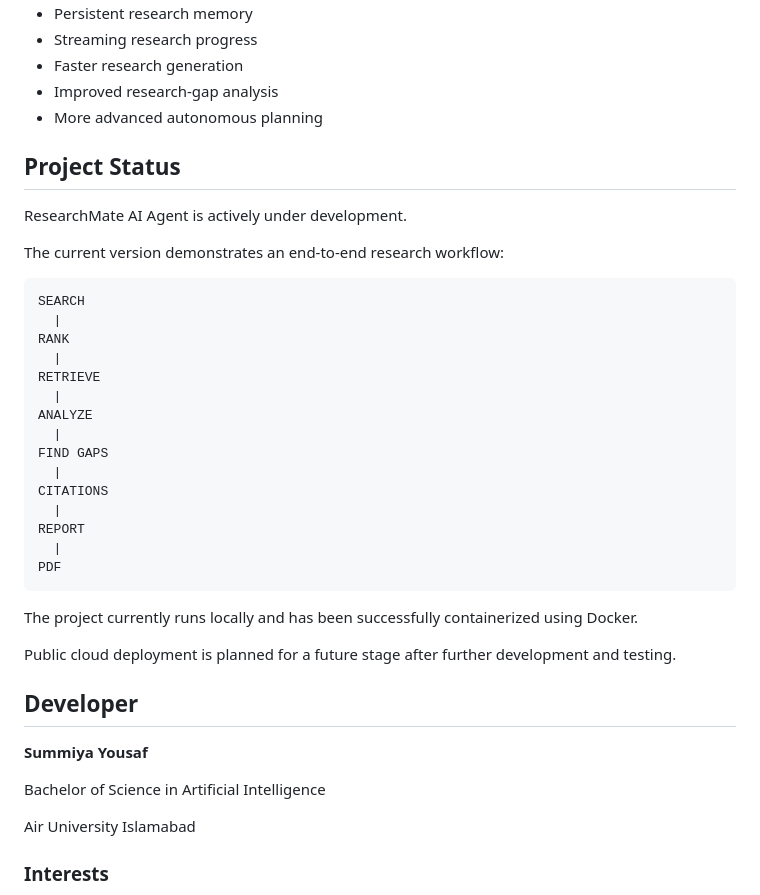
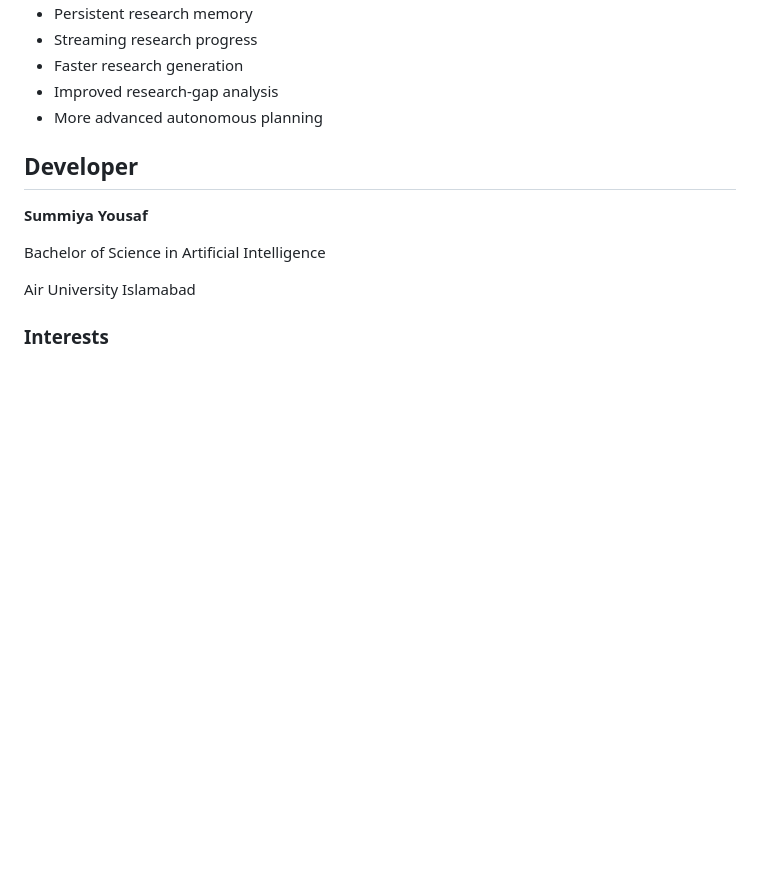
Before and after one commit to summiyahyousaf/ResearchMate-AI-Agent, a Markdown page: README.md, the part around one of its changes. Drawn GitHub-style; blank space fills up the shorter version.

````diff
--- a/README.md
+++ b/README.md
@@ -670,33 +625,6 @@ Rather than building another simple chatbot, ResearchMate explores how multiple
 - Improved research-gap analysis
 - More advanced autonomous planning
 
-## Project Status
-
-ResearchMate AI Agent is actively under development.
-
-The current version demonstrates an end-to-end research workflow:
-
-```text
-SEARCH
-  |
-RANK
-  |
-RETRIEVE
-  |
-ANALYZE
-  |
-FIND GAPS
-  |
-CITATIONS
-  |
-REPORT
-  |
-PDF
-```
-
-The project currently runs locally and has been successfully containerized using Docker.
-
-Public cloud deployment is planned for a future stage after further development and testing.
 
 ##  Developer
 
````
Also changed, not shown: other parts of README.md (+0 -45 lines).
